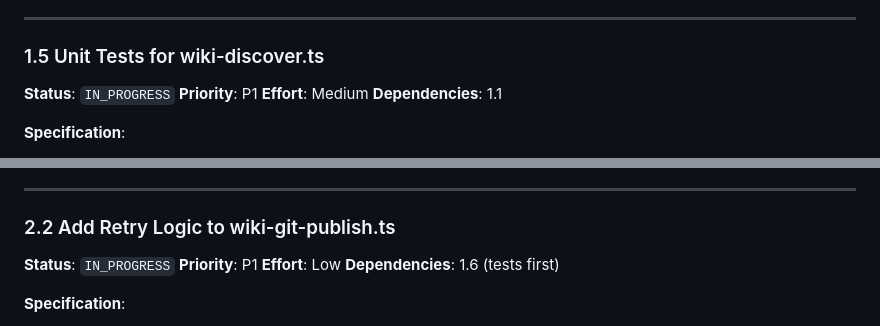
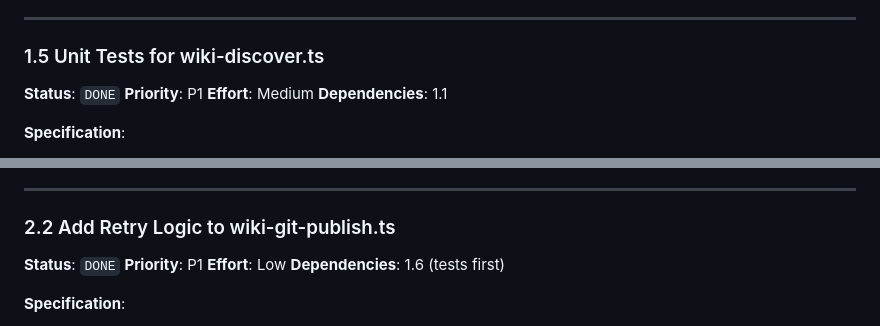
Before and after one commit to fellanH/not-wikipedia-project, a Markdown page: ROADMAP.md, 2 parts joined by grey strips. Drawn GitHub-style.

```diff
--- a/ROADMAP.md
+++ b/ROADMAP.md
@@ -220,7 +220,7 @@ describe("wiki-edit-article", () => {
 
 ### 1.5 Unit Tests for wiki-discover.ts
 
-**Status**: `IN_PROGRESS`
+**Status**: `DONE`
 **Priority**: P1
 **Effort**: Medium
 **Dependencies**: 1.1
@@ -453,7 +453,7 @@ try {
 
 ### 2.2 Add Retry Logic to wiki-git-publish.ts
 
-**Status**: `IN_PROGRESS`
+**Status**: `DONE`
 **Priority**: P1
 **Effort**: Low
 **Dependencies**: 1.6 (tests first)
```
Also changed, not shown: other parts of ROADMAP.md (+16 -12 lines).
